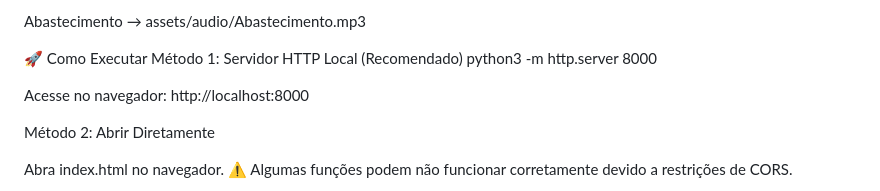
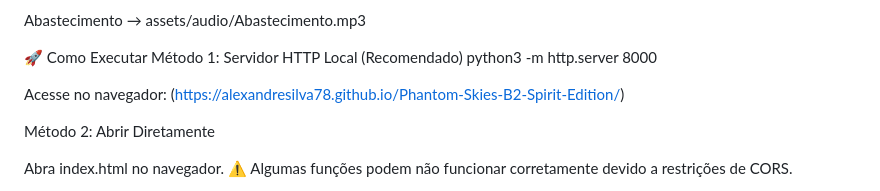
Before and after one commit to AlexandreSilva78/Phantom-Skies-B2-Spirit-Edition, a Markdown page: README.md, the part around one of its changes. GitHub-like rendering.

```diff
--- a/README.md
+++ b/README.md
@@ -96,7 +97,7 @@ Método 1: Servidor HTTP Local (Recomendado)
 python3 -m http.server 8000
 
 
-Acesse no navegador: http://localhost:8000
+Acesse no navegador: (https://alexandresilva78.github.io/Phantom-Skies-B2-Spirit-Edition/)
 
 Método 2: Abrir Diretamente
 
```
Also changed, not shown: other parts of README.md (+3 -2 lines).
